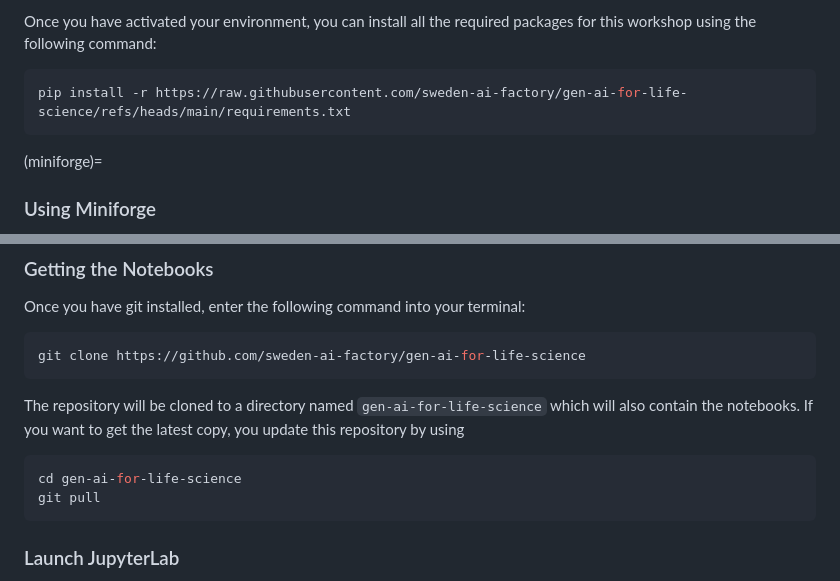
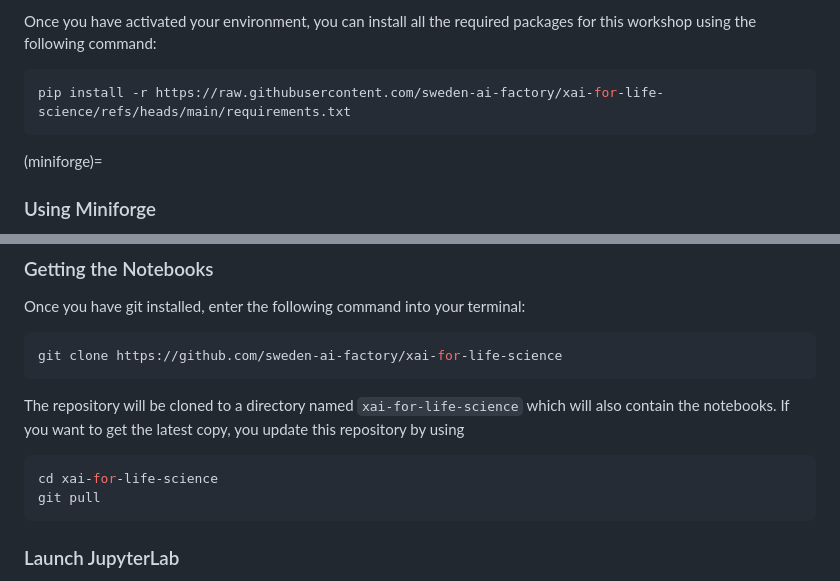
Before and after one commit to sweden-ai-factory/xai-for-life-science, a Markdown page: content/setup.md, 2 parts joined by grey strips. Rendered like a GitHub page.

````diff
--- a/content/setup.md
+++ b/content/setup.md
@@ -83,7 +83,7 @@ Remember that you need to activate your environment every time you restart your
 Once you have activated your environment, you can install all the required packages for this workshop using the following command:
 
 ```shell
-pip install -r https://raw.githubusercontent.com/sweden-ai-factory/gen-ai-for-life-science/refs/heads/main/requirements.txt
+pip install -r https://raw.githubusercontent.com/sweden-ai-factory/xai-for-life-science/refs/heads/main/requirements.txt
 ```
 
 (miniforge)=
@@ -188,15 +188,15 @@ or prefix commands with `pixi run`.
 Once you have git installed, enter the following command into your terminal:
 
 ```shell
-git clone https://github.com/sweden-ai-factory/gen-ai-for-life-science
+git clone https://github.com/sweden-ai-factory/xai-for-life-science
 ```
 
-The repository will be cloned to a directory named `gen-ai-for-life-science`
+The repository will be cloned to a directory named `xai-for-life-science`
 which will also contain the notebooks. If you want to get the latest copy,
 you update this repository by using
 
 ```shell
-cd gen-ai-for-life-science
+cd xai-for-life-science
 git pull
 ```
 
````
Also changed, not shown: other parts of content/setup.md (+2 -2 lines), content/index.md (+1 -1 lines).
